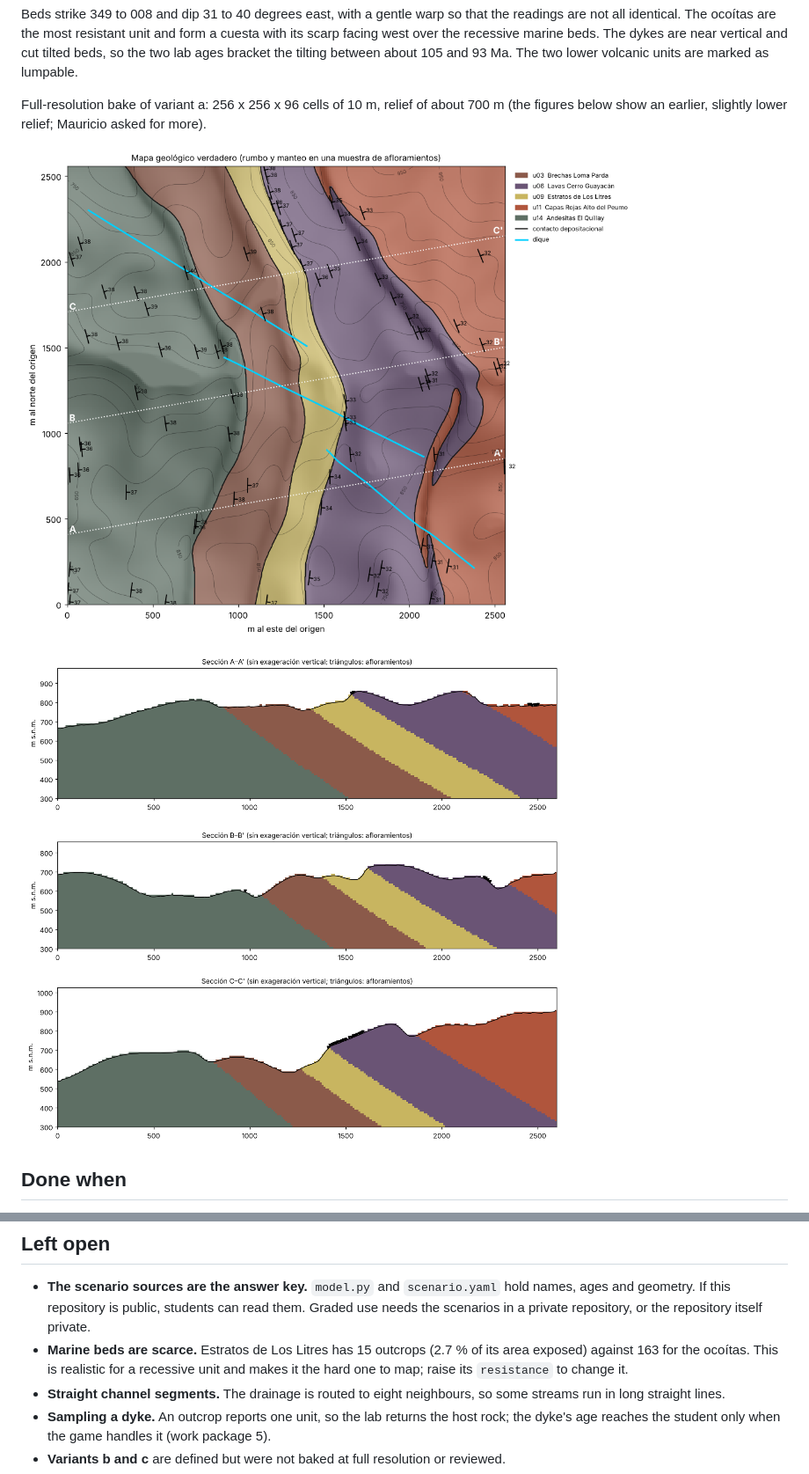
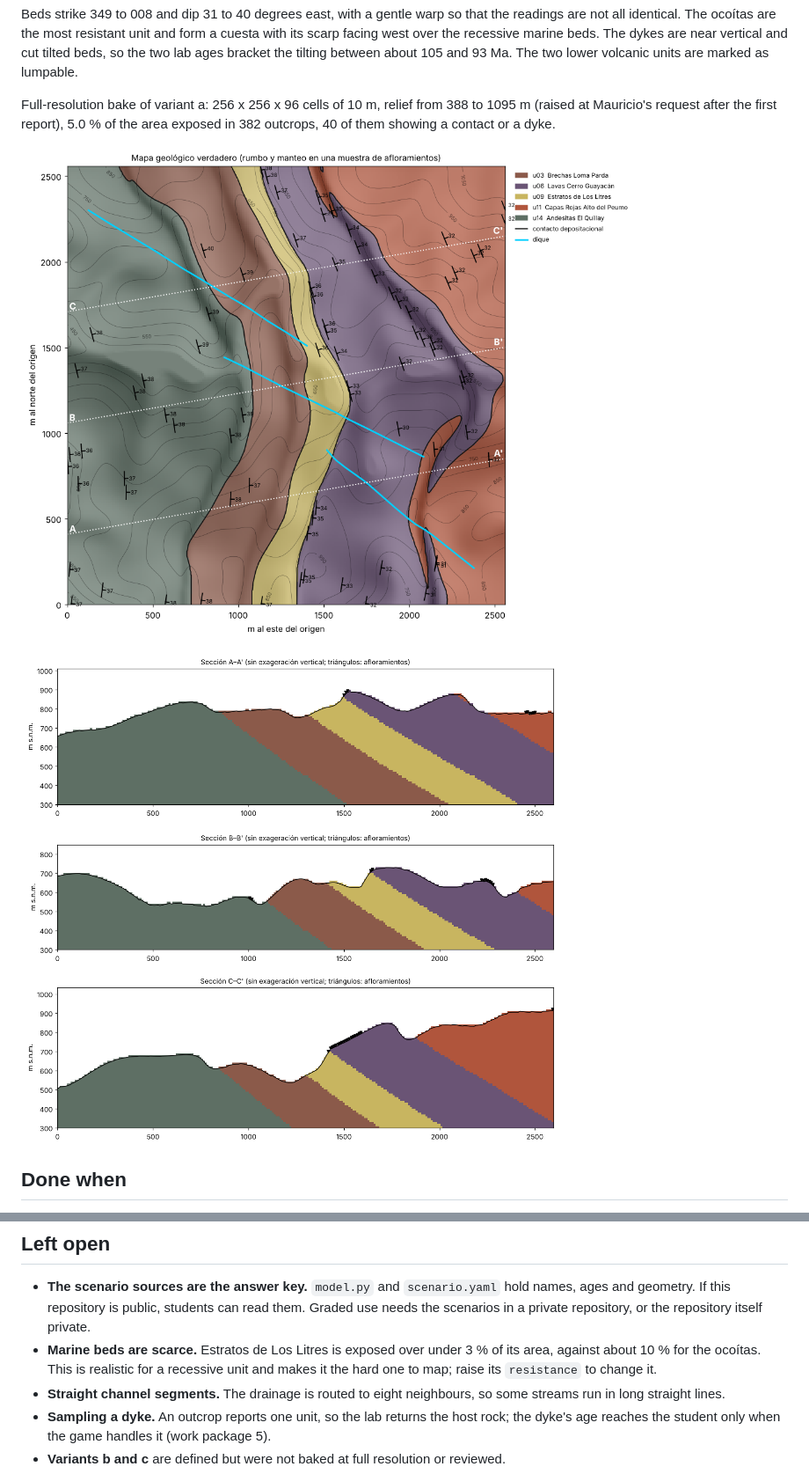
Before and after one commit to mauricespinoza/MineGeology, a Markdown page: docs/wp3-exposure.md, 2 parts joined by grey strips. Shown at 88% size. Rendered like a GitHub page; pictures changed too: docs/img/los-litres-map.png, docs/img/los-litres-sections.png.

Commit message:
Publish Quebrada Los Litres baked with the higher relief
Replaces the public files in baked/ and the figures in docs with the
full-resolution bake made after the relief was raised: 388 to 1095 m,
382 outcrops, 5.0 % exposed.

Co-Authored-By: Claude Fable 5.2 <noreply@anthropic.com>
Claude-Session: https://claude.ai/code/session_01CWFsN91cVgJ36RZRhXCnsa

```diff
--- a/docs/wp3-exposure.md
+++ b/docs/wp3-exposure.md
@@ -24,7 +24,7 @@ Quebrada Los Litres is modelled on the Jurassic to Lower Cretaceous pile of the
 
 Beds strike 349 to 008 and dip 31 to 40 degrees east, with a gentle warp so that the readings are not all identical. The ocoítas are the most resistant unit and form a cuesta with its scarp facing west over the recessive marine beds. The dykes are near vertical and cut tilted beds, so the two lab ages bracket the tilting between about 105 and 93 Ma. The two lower volcanic units are marked as lumpable.
 
-Full-resolution bake of variant a: 256 x 256 x 96 cells of 10 m, relief of about 700 m (the figures below show an earlier, slightly lower relief; Mauricio asked for more).
+Full-resolution bake of variant a: 256 x 256 x 96 cells of 10 m, relief from 388 to 1095 m (raised at Mauricio's request after the first report), 5.0 % of the area exposed in 382 outcrops, 40 of them showing a contact or a dyke.
 
 ![True map of Quebrada Los Litres](img/los-litres-map.png)
 
@@ -44,7 +44,7 @@ Full-resolution bake of variant a: 256 x 256 x 96 cells of 10 m, relief of about
 ## Left open
 
 - **The scenario sources are the answer key.** `model.py` and `scenario.yaml` hold names, ages and geometry. If this repository is public, students can read them. Graded use needs the scenarios in a private repository, or the repository itself private.
-- **Marine beds are scarce.** Estratos de Los Litres has 15 outcrops (2.7 % of its area exposed) against 163 for the ocoítas. This is realistic for a recessive unit and makes it the hard one to map; raise its `resistance` to change it.
+- **Marine beds are scarce.** Estratos de Los Litres is exposed over under 3 % of its area, against about 10 % for the ocoítas. This is realistic for a recessive unit and makes it the hard one to map; raise its `resistance` to change it.
 - **Straight channel segments.** The drainage is routed to eight neighbours, so some streams run in long straight lines.
 - **Sampling a dyke.** An outcrop reports one unit, so the lab returns the host rock; the dyke's age reaches the student only when the game handles it (work package 5).
 - **Variants b and c** are defined but were not baked at full resolution or reviewed.
```
Also changed, not shown: 4 other files.
